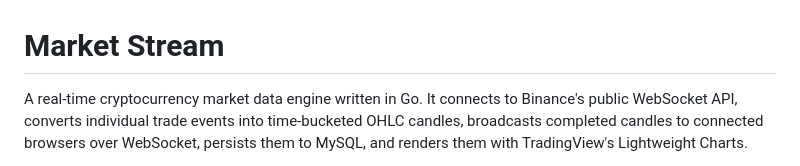
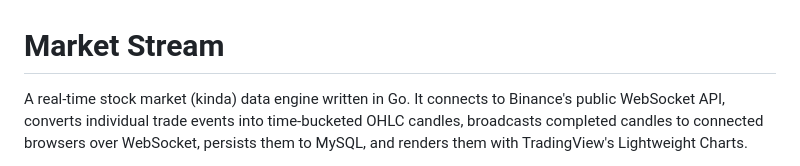
Before and after one commit to imsarkie/websock-market-stream, a Markdown page: README.md, the part around the change. Drawn GitHub-style.

Commit message:
Change description from cryptocurrency to stock market
Updated project description to reflect stock market focus.

```diff
--- a/README.md
+++ b/README.md
@@ -1,6 +1,6 @@
 # Market Stream
 
-A real-time cryptocurrency market data engine written in Go. It connects to
+A real-time stock market (kinda) data engine written in Go. It connects to
 Binance's public WebSocket API, converts individual trade events into
 time-bucketed OHLC candles, broadcasts completed candles to connected
 browsers over WebSocket, persists them to MySQL, and renders them with
```
